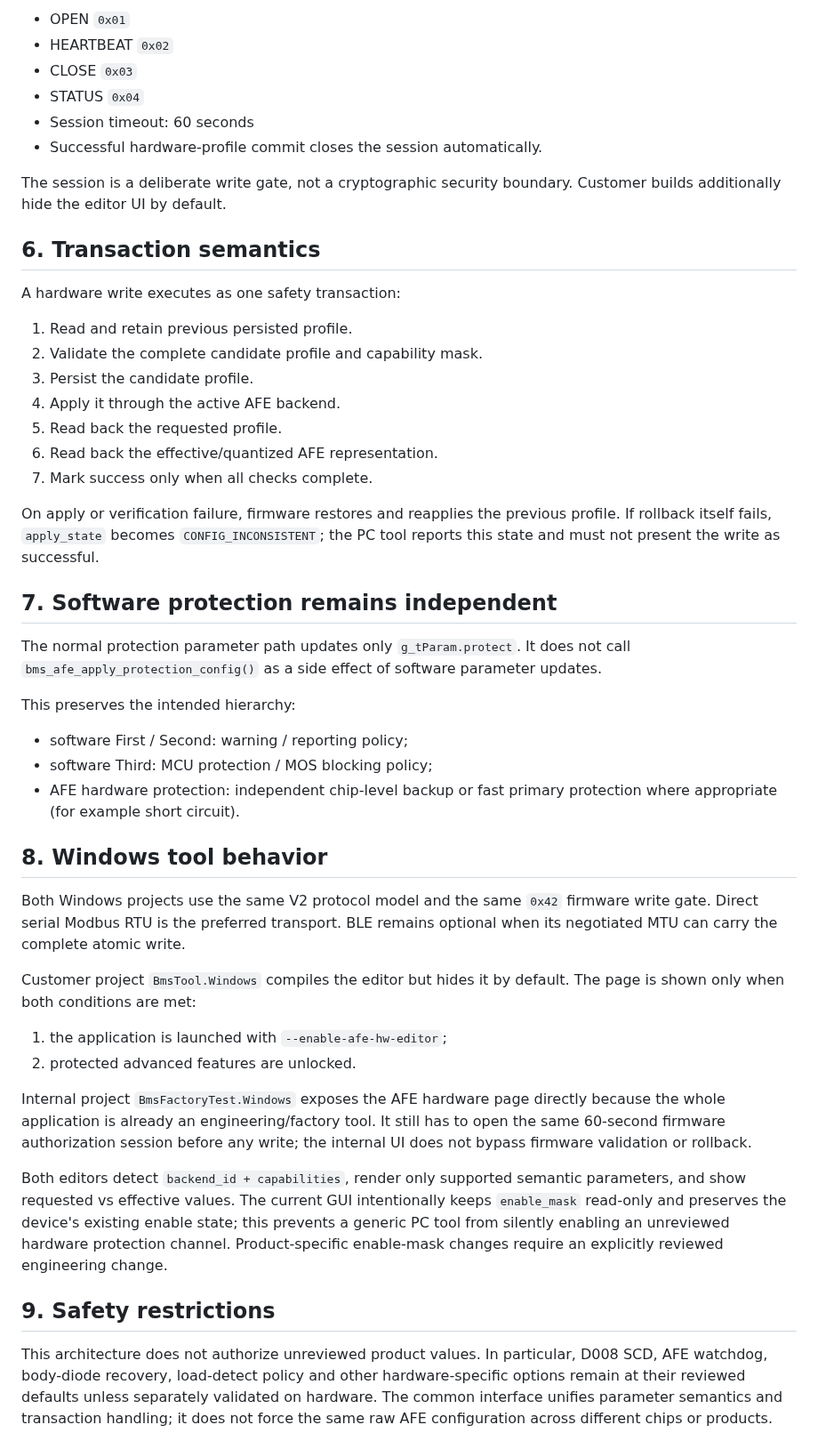
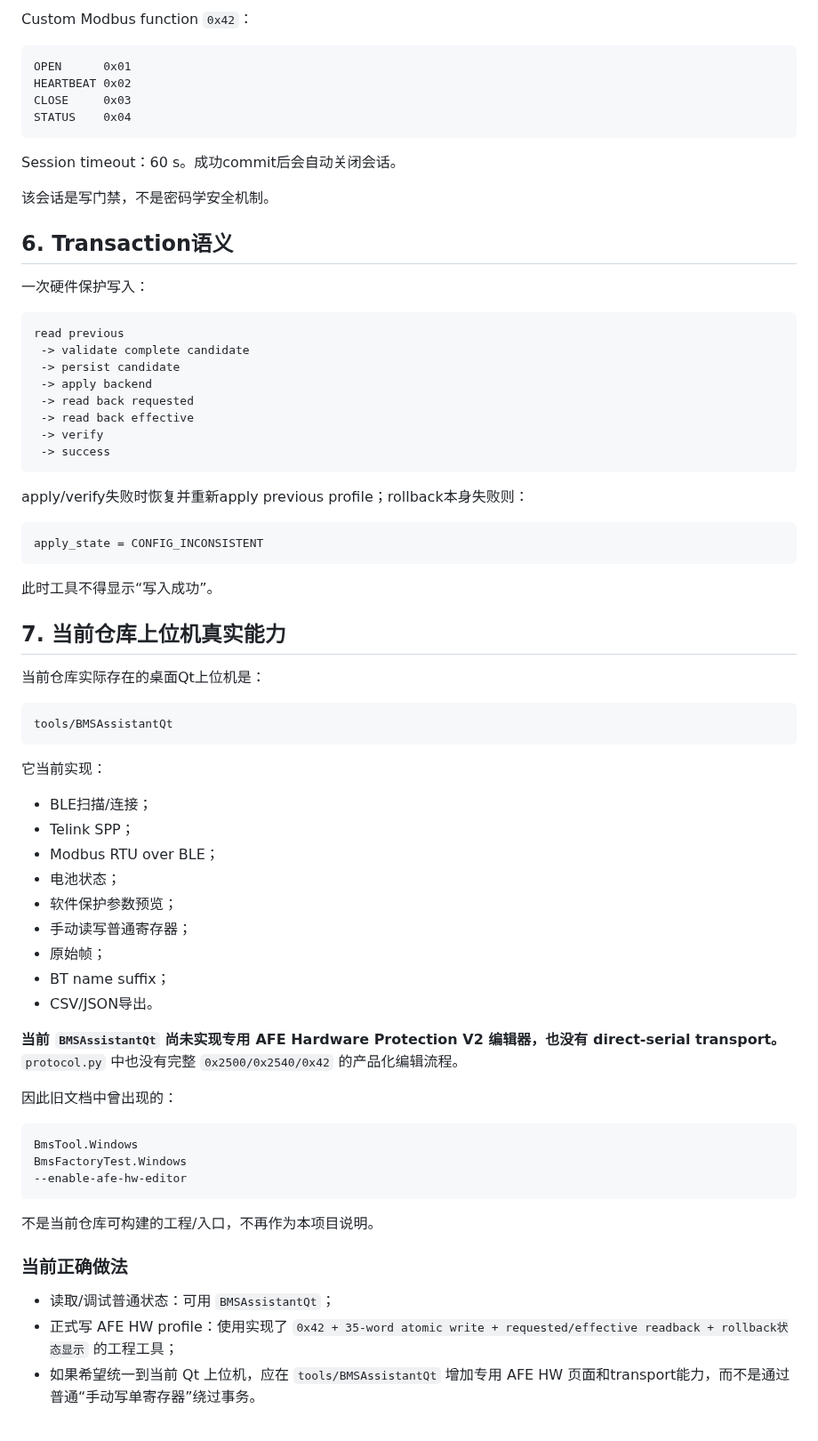
Before and after one commit to CS19970929/telink-new-sdk-b85, a Markdown page: docs/AFE_HARDWARE_PROTECTION_V2.md, the part around one of its changes. Shown at 89% size. GitHub-like rendering.

````diff
--- a/docs/AFE_HARDWARE_PROTECTION_V2.md
+++ b/docs/AFE_HARDWARE_PROTECTION_V2.md
@@ -67,50 +69,75 @@ Custom Modbus function `0x42` gates AFE hardware writes.
 
-- OPEN `0x01`
-- HEARTBEAT `0x02`
-- CLOSE `0x03`
-- STATUS `0x04`
-- Session timeout: 60 seconds
-- Successful hardware-profile commit closes the session automatically.
+Custom Modbus function `0x42`：
 
-The session is a deliberate write gate, not a cryptographic security boundary. Customer builds additionally hide the editor UI by default.
+```text
+OPEN      0x01
+HEARTBEAT 0x02
+CLOSE     0x03
+STATUS    0x04
+```
 
-## 6. Transaction semantics
+Session timeout：60 s。成功commit后会自动关闭会话。
 
-A hardware write executes as one safety transaction:
+该会话是写门禁，不是密码学安全机制。
 
-1. Read and retain previous persisted profile.
-2. Validate the complete candidate profile and capability mask.
-3. Persist the candidate profile.
-4. Apply it through the active AFE backend.
-5. Read back the requested profile.
-6. Read back the effective/quantized AFE representation.
-7. Mark success only when all checks complete.
+## 6. Transaction语义
 
-On apply or verification failure, firmware restores and reapplies the previous profile. If rollback itself fails, `apply_state` becomes `CONFIG_INCONSISTENT`; the PC tool reports this state and must not present the write as successful.
+一次硬件保护写入：
 
-## 7. Software protection remains independent
+```text
+read previous
+ -> validate complete candidate
+ -> persist candidate
+ -> apply backend
+ -> read back requested
+ -> read back effective
+ -> verify
+ -> success
+```
 
-The normal protection parameter path updates only `g_tParam.protect`. It does not call `bms_afe_apply_protection_config()` as a side effect of software parameter updates.
+apply/verify失败时恢复并重新apply previous profile；rollback本身失败则：
 
-This preserves the intended hierarchy:
+```text
+apply_state = CONFIG_INCONSISTENT
+```
 
-- software First / Second: warning / reporting policy;
-- software Third: MCU protection / MOS blocking policy;
-- AFE hardware protection: independent chip-level backup or fast primary protection where appropriate (for example short circuit).
+此时工具不得显示“写入成功”。
 
-## 8. Windows tool behavior
+## 7. 当前仓库上位机真实能力
 
-Both Windows projects use the same V2 protocol model and the same `0x42` firmware write gate. Direct serial Modbus RTU is the preferred transport. BLE remains optional when its negotiated MTU can carry the complete atomic write.
+当前仓库实际存在的桌面Qt上位机是：
 
-Customer project `BmsTool.Windows` compiles the editor but hides it by default. The page is shown only when both conditions are met:
+```text
+tools/BMSAssistantQt
+```
 
-1. the application is launched with `--enable-afe-hw-editor`;
-2. protected advanced features are unlocked.
+它当前实现：
 
-Internal project `BmsFactoryTest.Windows` exposes the AFE hardware page directly because the whole application is already an engineering/factory tool. It still has to open the same 60-second firmware authorization session before any write; the internal UI does not bypass firmware validation or rollback.
+- BLE扫描/连接；
+- Telink SPP；
+- Modbus RTU over BLE；
+- 电池状态；
+- 软件保护参数预览；
+- 手动读写普通寄存器；
+- 原始帧；
+- BT name suffix；
+- CSV/JSON导出。
 
-Both editors detect `backend_id + capabilities`, render only supported semantic parameters, and show requested vs effective values. The current GUI intentionally keeps `enable_mask` read-only and preserves the device's existing enable state; this prevents a generic PC tool from silently enabling an unreviewed hardware protection channel. Product-specific enable-mask changes require an explicitly reviewed engineering change.
+**当前 `BMSAssistantQt` 尚未实现专用 AFE Hardware Protection V2 编辑器，也没有 direct-serial transport。** `protocol.py` 中也没有完整 `0x2500/0x2540/0x42` 的产品化编辑流程。
 
-## 9. Safety restrictions
+因此旧文档中曾出现的：
 
-This architecture does not authorize unreviewed product values. In particular, D008 SCD, AFE watchdog, body-diode recovery, load-detect policy and other hardware-specific options remain at their reviewed defaults unless separately validated on hardware. The common interface unifies parameter semantics and transaction handling; it does not force the same raw AFE configuration across different chips or products.
+```text
+BmsTool.Windows
+BmsFactoryTest.Windows
+--enable-afe-hw-editor
+```
+
+不是当前仓库可构建的工程/入口，不再作为本项目说明。
+
+### 当前正确做法
+
+- 读取/调试普通状态：可用 `BMSAssistantQt`；
+- 正式写 AFE HW profile：使用实现了 `0x42 + 35-word atomic write + requested/effective readback + rollback状态显示` 的工程工具；
+- 如果希望统一到当前 Qt 上位机，应在 `tools/BMSAssistantQt` 增加专用 AFE HW 页面和transport能力，而不是通过普通“手动写单寄存器”绕过事务。
+
````
Also changed, not shown: other parts of docs/AFE_HARDWARE_PROTECTION_V2.md (+58 -41 lines).
